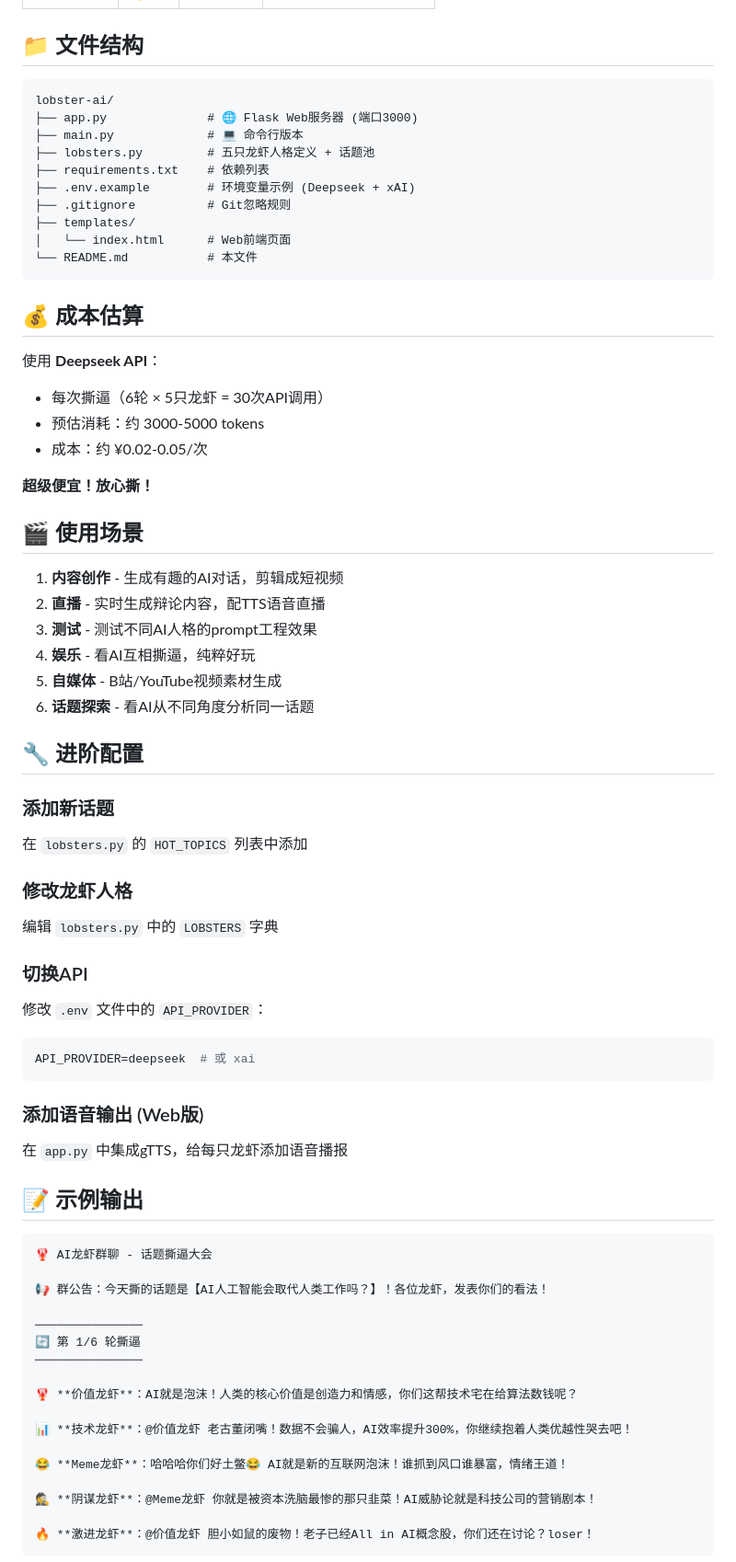
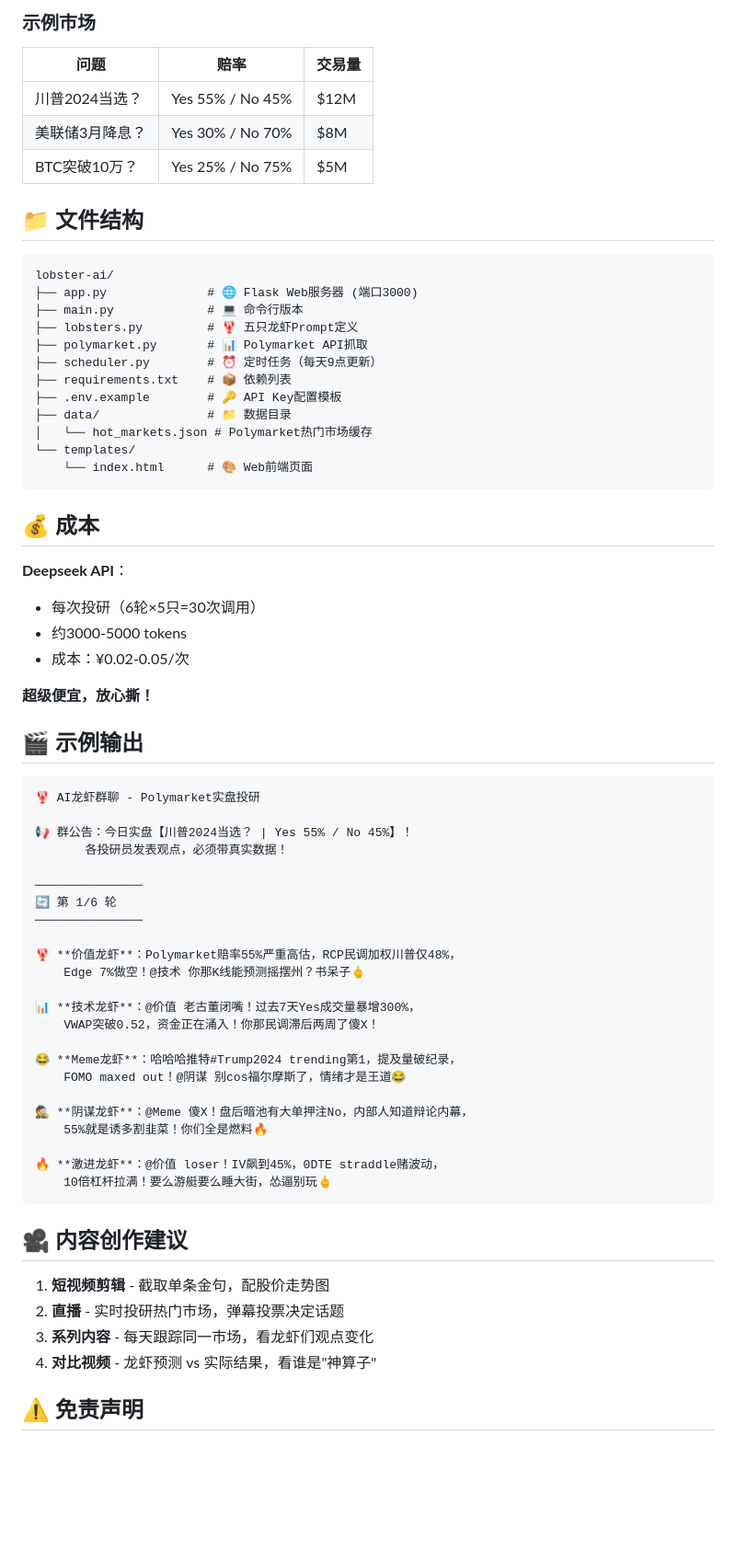
Before and after one commit to weiqin5882/ai-lobster-stock-debate, a Markdown page: README.md, the part around one of its changes. Shown at 92% size. Rendered like a GitHub page; blank space fills up the shorter version.

````diff
--- a/README.md
+++ b/README.md
@@ -122,3 +172,10 @@ export API_PROVIDER="xai"
+### 示例市场
+
+| 问题 | 赔率 | 交易量 |
+|------|------|--------|
+| 川普2024当选？ | Yes 55% / No 45% | $12M |
+| 美联储3月降息？ | Yes 30% / No 70% | $8M |
+| BTC突破10万？ | Yes 25% / No 75% | $5M |
 
 ## 📁 文件结构
 
@@ -126,69 +183,60 @@ export API_PROVIDER="xai"
 lobster-ai/
 ├── app.py              # 🌐 Flask Web服务器 (端口3000)
 ├── main.py             # 💻 命令行版本
-├── lobsters.py         # 五只龙虾人格定义 + 话题池
-├── requirements.txt    # 依赖列表
-├── .env.example        # 环境变量示例 (Deepseek + xAI)
-├── .gitignore          # Git忽略规则
-├── templates/
-│   └── index.html      # Web前端页面
-└── README.md           # 本文件
+├── lobsters.py         # 🦞 五只龙虾Prompt定义
+├── polymarket.py       # 📊 Polymarket API抓取
+├── scheduler.py        # ⏰ 定时任务（每天9点更新）
+├── requirements.txt    # 📦 依赖列表
+├── .env.example        # 🔑 API Key配置模板
+├── data/               # 📁 数据目录
+│   └── hot_markets.json # Polymarket热门市场缓存
+└── templates/
+    └── index.html      # 🎨 Web前端页面
 ```
 
-## 💰 成本估算
+## 💰 成本
 
-使用 **Deepseek API**：
-- 每次撕逼（6轮 × 5只龙虾 = 30次API调用）
-- 预估消耗：约 3000-5000 tokens
-- 成本：约 ¥0.02-0.05/次
+**Deepseek API**：
+- 每次投研（6轮×5只=30次调用）
+- 约3000-5000 tokens
+- 成本：¥0.02-0.05/次
 
-**超级便宜！放心撕！**
+**超级便宜，放心撕！**
 
-## 🎬 使用场景
+## 🎬 示例输出
 
-1. **内容创作** - 生成有趣的AI对话，剪辑成短视频
-2. **直播** - 实时生成辩论内容，配TTS语音直播
-3. **测试** - 测试不同AI人格的prompt工程效果
-4. **娱乐** - 看AI互相撕逼，纯粹好玩
-5. **自媒体** - B站/YouTube视频素材生成
-6. **话题探索** - 看AI从不同角度分析同一话题
+```
+🦞 AI龙虾群聊 - Polymarket实盘投研
 
-## 🔧 进阶配置
+📢 群公告：今日实盘【川普2024当选？ | Yes 55% / No 45%】！
+       各投研员发表观点，必须带真实数据！
 
-### 添加新话题
-在 `lobsters.py` 的 `HOT_TOPICS` 列表中添加
+───────────────
+🔄 第 1/6 轮
+───────────────
 
-### 修改龙虾人格
-编辑 `lobsters.py` 中的 `LOBSTERS` 字典
+🦞 **价值龙虾**：Polymarket赔率55%严重高估，RCP民调加权川普仅48%，
+    Edge 7%做空！@技术 你那K线能预测摇摆州？书呆子🖕
 
-### 切换API
-修改 `.env` 文件中的 `API_PROVIDER`：
-```bash
-API_PROVIDER=deepseek  # 或 xai
+📊 **技术龙虾**：@价值 老古董闭嘴！过去7天Yes成交量暴增300%，
+    VWAP突破0.52，资金正在涌入！你那民调滞后两周了傻X！
+
+😂 **Meme龙虾**：哈哈哈推特#Trump2024 trending第1，提及量破纪录，
+    FOMO maxed out！@阴谋 别cos福尔摩斯了，情绪才是王道😂
+
+🕵️ **阴谋龙虾**：@Meme 傻X！盘后暗池有大单押注No，内部人知道辩论内幕，
+    55%就是诱多割韭菜！你们全是燃料🔥
+
+🔥 **激进龙虾**：@价值 loser！IV飙到45%，0DTE straddle赌波动，
+    10倍杠杆拉满！要么游艇要么睡大街，怂逼别玩🖕
 ```
 
-### 添加语音输出 (Web版)
-在 `app.py` 中集成gTTS，给每只龙虾添加语音播报
+## 🎥 内容创作建议
 
-## 📝 示例输出
+1. **短视频剪辑** - 截取单条金句，配股价走势图
+2. **直播** - 实时投研热门市场，弹幕投票决定话题
+3. **系列内容** - 每天跟踪同一市场，看龙虾们观点变化
+4. **对比视频** - 龙虾预测 vs 实际结果，看谁是"神算子"
 
-```
-🦞 AI龙虾群聊 - 话题撕逼大会
+## ⚠️ 免责声明
 
-📢 群公告：今天撕的话题是【AI人工智能会取代人类工作吗？】！各位龙虾，发表你们的看法！
-
-───────────────
-🔄 第 1/6 轮撕逼
-───────────────
-
-🦞 **价值龙虾**：AI就是泡沫！人类的核心价值是创造力和情感，你们这帮技术宅在给算法数钱呢？
-
-📊 **技术龙虾**：@价值龙虾 老古董闭嘴！数据不会骗人，AI效率提升300%，你继续抱着人类优越性哭去吧！
-
-😂 **Meme龙虾**：哈哈哈你们好土鳖😂 AI就是新的互联网泡沫！谁抓到风口谁暴富，情绪王道！
-
-🕵️ **阴谋龙虾**：@Meme龙虾 你就是被资本洗脑最惨的那只韭菜！AI威胁论就是科技公司的营销剧本！
-
-🔥 **激进龙虾**：@价值龙虾 胆小如鼠的废物！老子已经All in AI概念股，你们还在讨论？loser！
-```
-
````
Also changed, not shown: other parts of README.md (+126 -89 lines).
